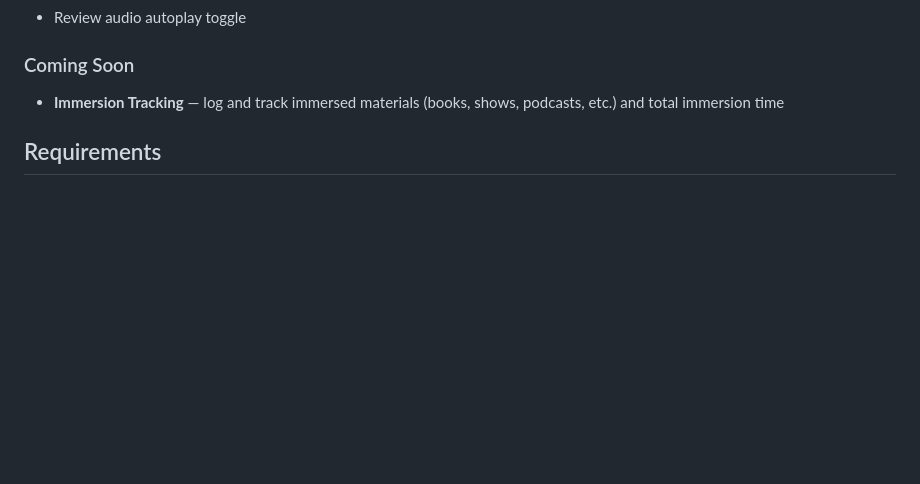
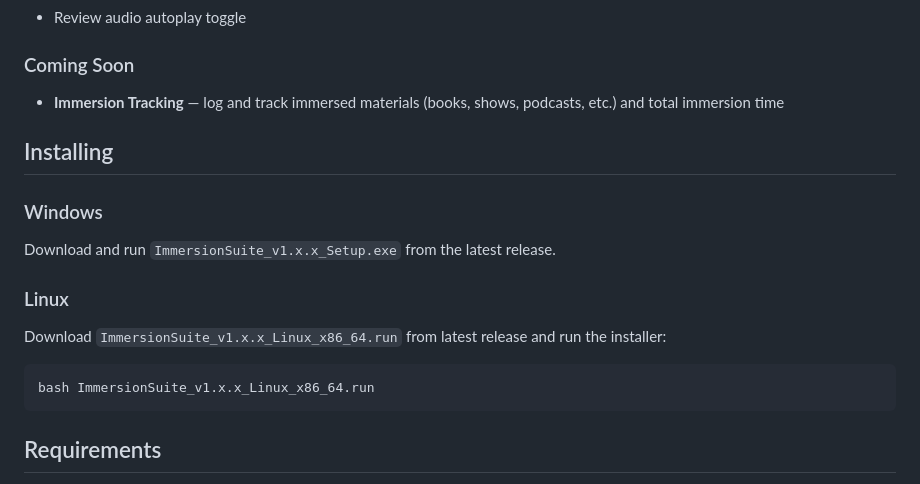
Before and after one commit to Mezuna-dev/Immersion-App, a Markdown page: README.md, the part around the change. Rendered like a GitHub page; blank space fills up the shorter version.

Commit message:
Add installation instructions to README
Added installation instructions for Windows and Linux.

````diff
--- a/README.md
+++ b/README.md
@@ -41,6 +41,19 @@ A desktop application for language learners featuring a built-in SRS flashcard s
 
 ### Coming Soon
 - **Immersion Tracking** — log and track immersed materials (books, shows, podcasts, etc.) and total immersion time
+
+## Installing
+
+### Windows
+Download and run `ImmersionSuite_v1.x.x_Setup.exe` from the latest release.
+
+### Linux
+
+Download `ImmersionSuite_v1.x.x_Linux_x86_64.run` from latest release and run the installer:
+
+```bash
+bash ImmersionSuite_v1.x.x_Linux_x86_64.run
+```
 
 ## Requirements
 
````
